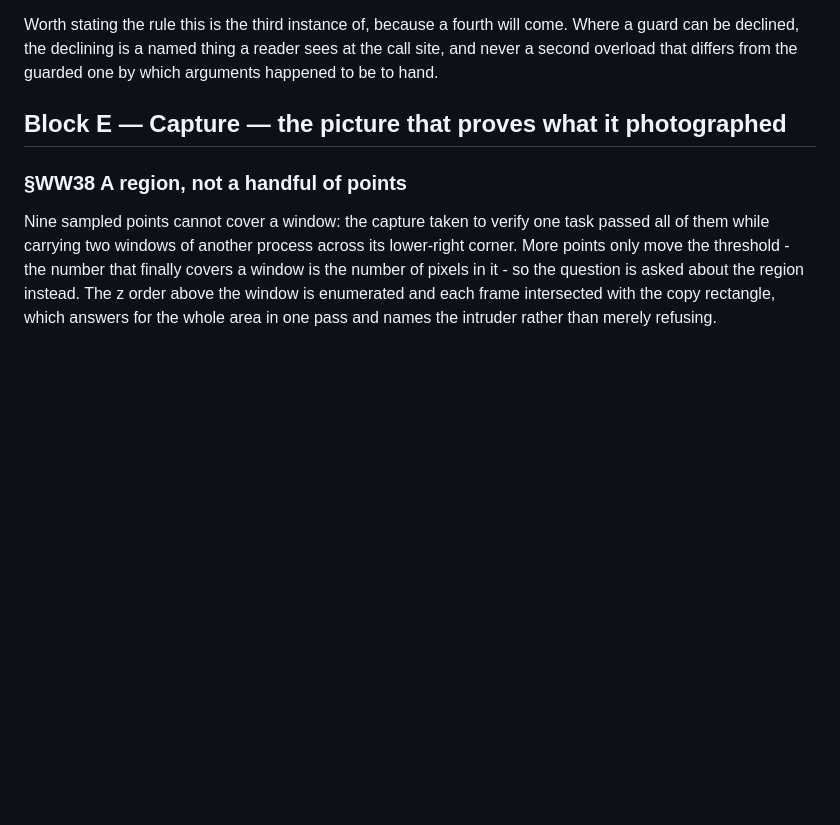
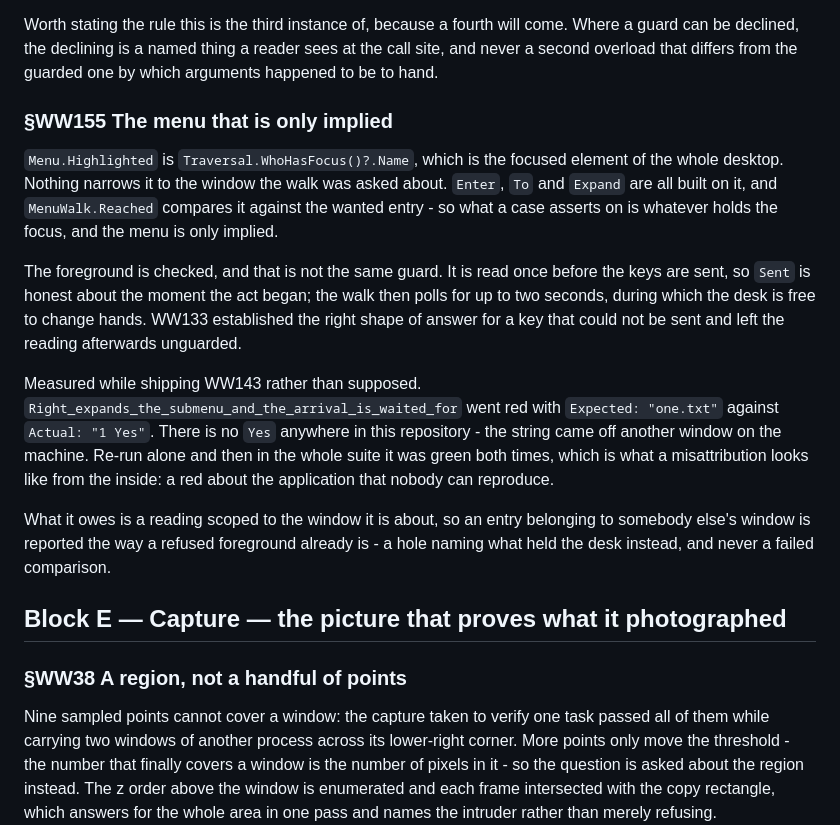
Before and after one commit to alegauss/winwright, a Markdown page: docs/IMPROVEMENTS.md, the part around the change. Drawn GitHub-style; blank space fills up the shorter version.

Commit message:
docs(WW155): file the menu reading that names the wrong window
- document the behavior of the menu reading that incorrectly names the focused window, clarifying its implications for user interactions.
- record the findings from WW155 regarding how the menu reading operates in relation to window focus, ensuring accurate representation in the documentation.
- update the roadmap to include WW155, providing context on how it addresses the issue of menu entries being reported from other windows.

```diff
--- a/docs/IMPROVEMENTS.md
+++ b/docs/IMPROVEMENTS.md
@@ -123,6 +123,31 @@ Worth stating the rule this is the third instance of, because a fourth will come
 a guard can be declined, the declining is a named thing a reader sees at the call site,
 and never a second overload that differs from the guarded one by which arguments
 happened to be to hand.
+
+### §WW155 The menu that is only implied
+
+`Menu.Highlighted` is `Traversal.WhoHasFocus()?.Name`, which is the focused element of
+the whole desktop. Nothing narrows it to the window the walk was asked about. `Enter`,
+`To` and `Expand` are all built on it, and `MenuWalk.Reached` compares it against the
+wanted entry - so what a case asserts on is whatever holds the focus, and the menu is
+only implied.
+
+The foreground is checked, and that is not the same guard. It is read once before the
+keys are sent, so `Sent` is honest about the moment the act began; the walk then polls
+for up to two seconds, during which the desk is free to change hands. WW133 established
+the right shape of answer for a key that could not be sent and left the reading
+afterwards unguarded.
+
+Measured while shipping WW143 rather than supposed.
+`Right_expands_the_submenu_and_the_arrival_is_waited_for` went red with `Expected:
+"one.txt"` against `Actual: "1 Yes"`. There is no `Yes` anywhere in this repository -
+the string came off another window on the machine. Re-run alone and then in the whole
+suite it was green both times, which is what a misattribution looks like from the
+inside: a red about the application that nobody can reproduce.
+
+What it owes is a reading scoped to the window it is about, so an entry belonging to
+somebody else's window is reported the way a refused foreground already is - a hole
+naming what held the desk instead, and never a failed comparison.
 
 ## Block E — Capture — the picture that proves what it photographed
 
```
Also changed, not shown: docs/ROADMAP.md (+1 -0 lines).
